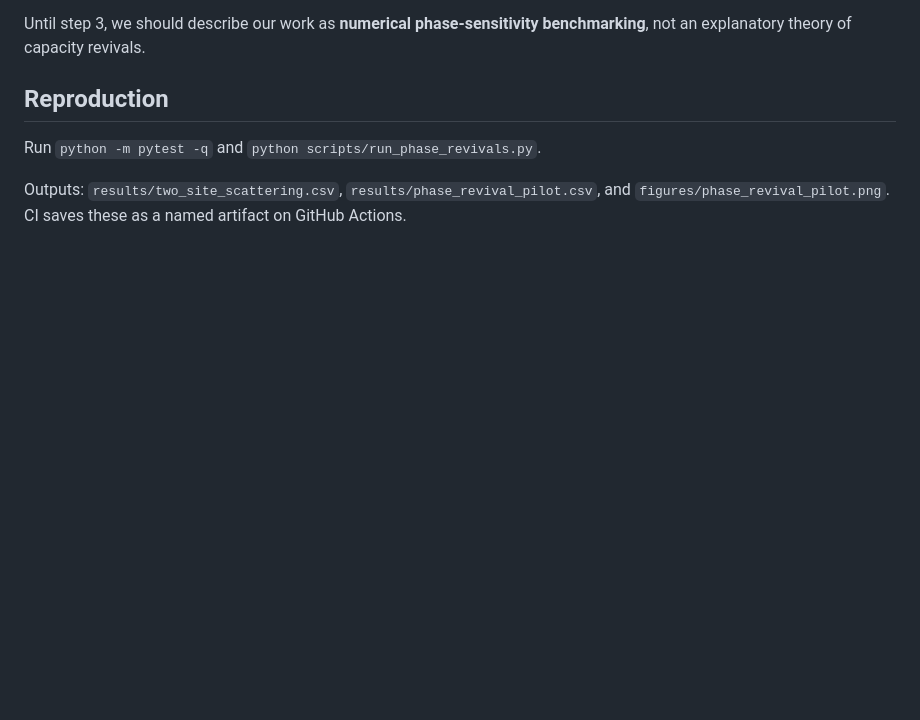
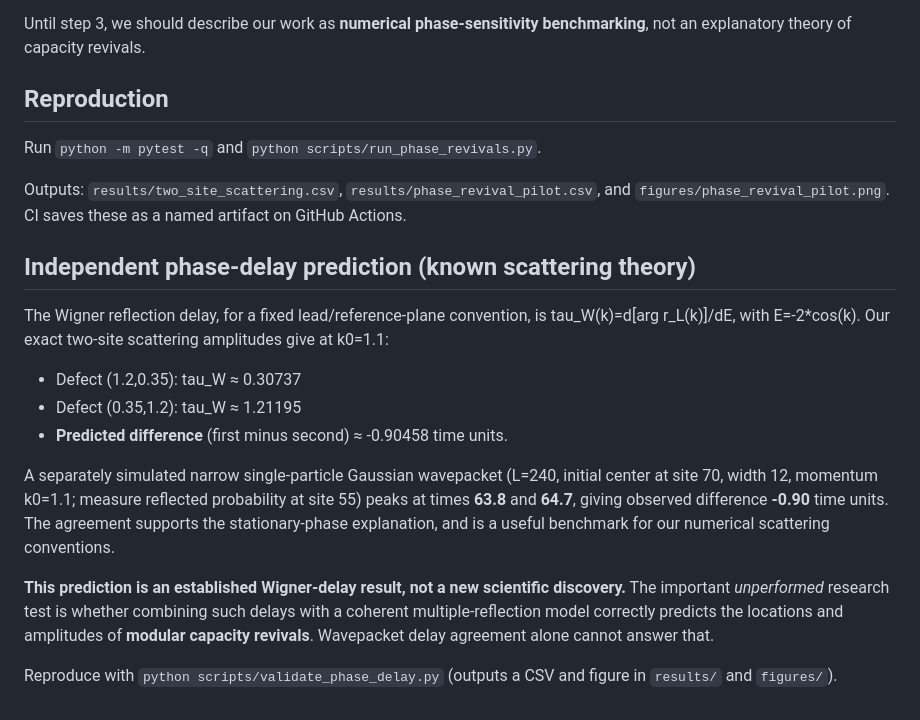
Before and after one commit to HugoWEI/ising-entanglement-cft, a Markdown page: docs/phase_scattering_literature_audit.md, the part around the change. GitHub-like rendering; blank space fills up the shorter version.

Commit message:
Add predictive Wigner time-delay wavepacket benchmark and limits

```diff
--- a/docs/phase_scattering_literature_audit.md
+++ b/docs/phase_scattering_literature_audit.md
@@ -80,3 +80,30 @@ Until step 3, we should describe our work as **numerical phase-sensitivity bench
 Run `python -m pytest -q` and `python scripts/run_phase_revivals.py`.
 
 Outputs: `results/two_site_scattering.csv`, `results/phase_revival_pilot.csv`, and `figures/phase_revival_pilot.png`. CI saves these as a named artifact on GitHub Actions.
+
+
+## Independent phase-delay prediction (known scattering theory)
+
+The Wigner reflection delay, for a fixed lead/reference-plane convention,
+is tau_W(k)=d[arg r_L(k)]/dE, with E=-2*cos(k). Our exact two-site
+scattering amplitudes give at k0=1.1:
+
+- Defect (1.2,0.35): tau_W ≈ 0.30737
+- Defect (0.35,1.2): tau_W ≈ 1.21195
+- **Predicted difference** (first minus second) ≈ -0.90458 time units.
+
+A separately simulated narrow single-particle Gaussian wavepacket
+(L=240, initial center at site 70, width 12, momentum k0=1.1;
+measure reflected probability at site 55) peaks at times **63.8**
+and **64.7**, giving observed difference **-0.90** time units.
+The agreement supports the stationary-phase explanation, and is a
+useful benchmark for our numerical scattering conventions.
+
+**This prediction is an established Wigner-delay result, not a new
+scientific discovery.** The important *unperformed* research test is
+whether combining such delays with a coherent multiple-reflection
+model correctly predicts the locations and amplitudes of **modular
+capacity revivals**. Wavepacket delay agreement alone cannot answer that.
+
+Reproduce with `python scripts/validate_phase_delay.py` (outputs a CSV
+and figure in `results/` and `figures/`).
```
